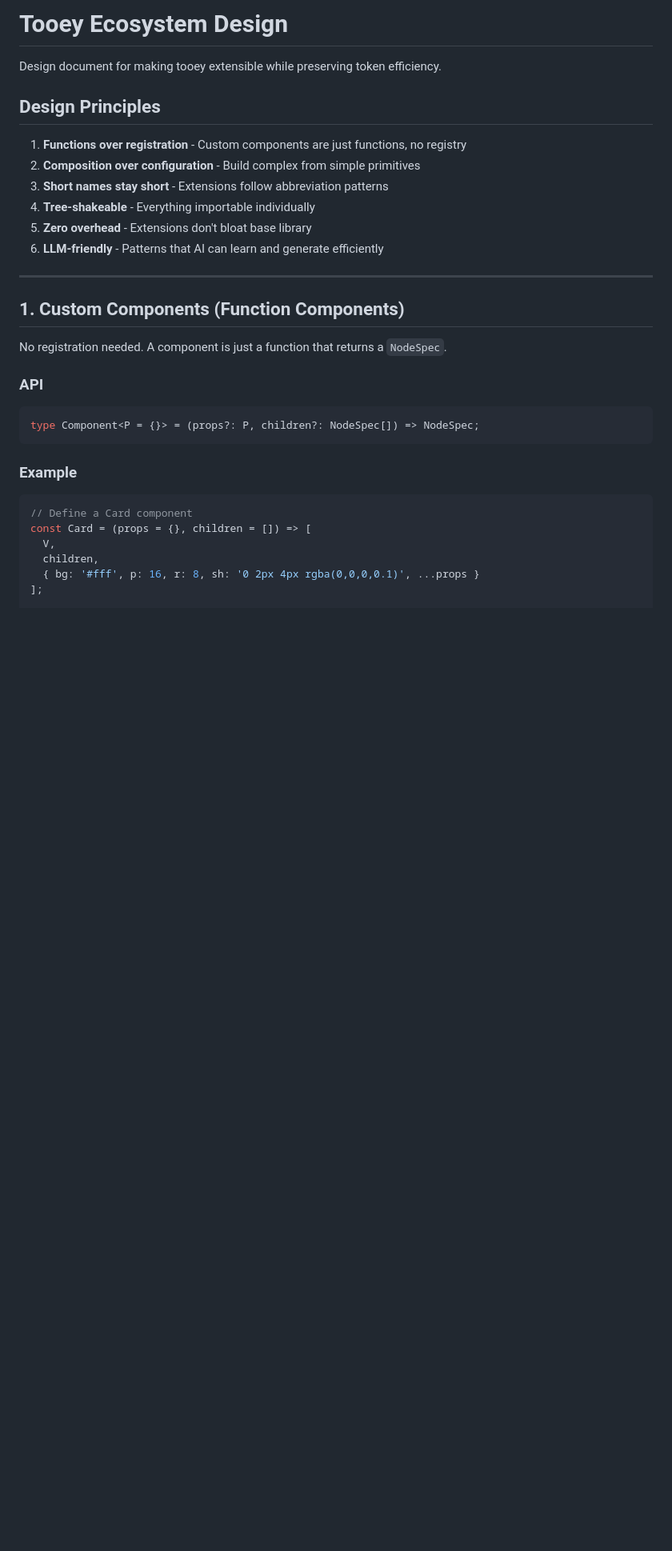
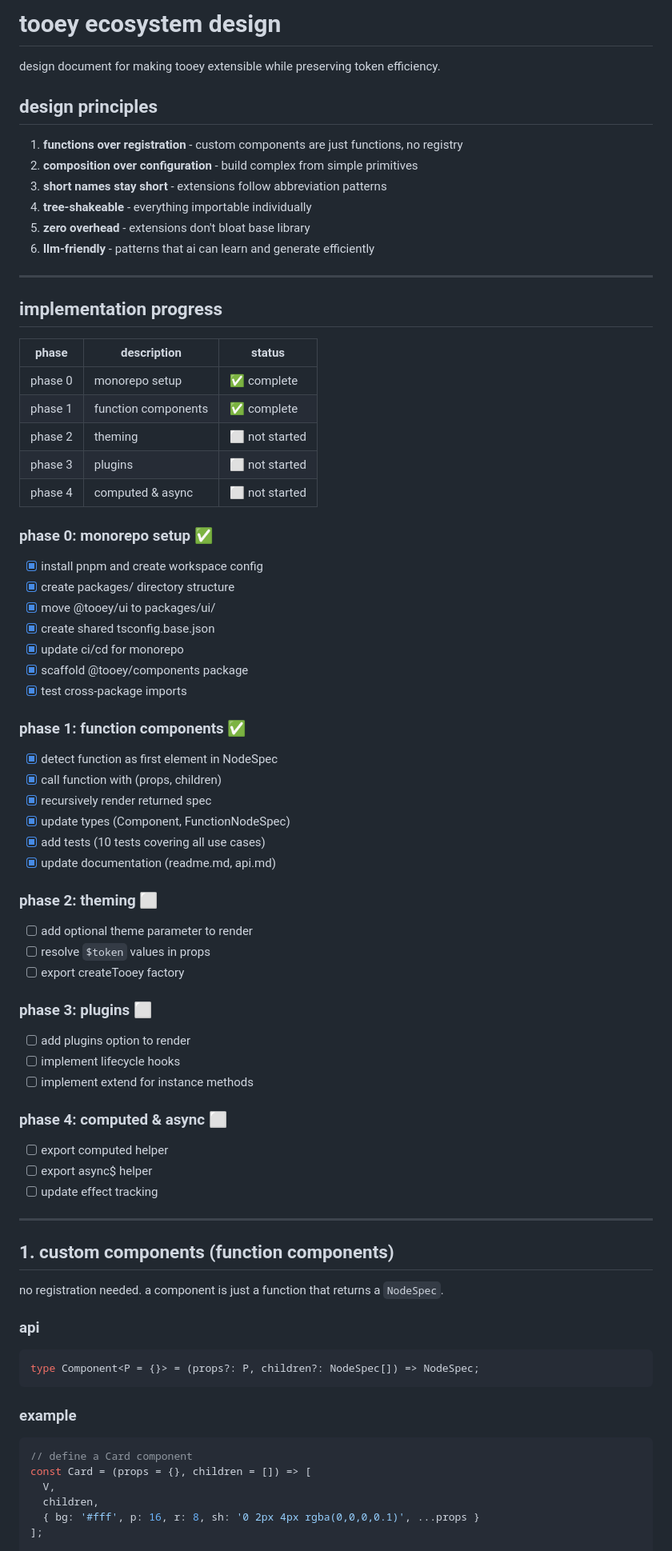
Before and after one commit to vijaypemmaraju/tooey, a Markdown page: ECOSYSTEM.md, the part around one of its changes. Shown at 80% size. Rendered like a GitHub page; blank space fills up the shorter version.

Commit message:
update ecosystem.md with progress and lowercase

````diff
--- a/ECOSYSTEM.md
+++ b/ECOSYSTEM.md
@@ -1,32 +1,81 @@
-# Tooey Ecosystem Design
+# tooey ecosystem design
 
-Design document for making tooey extensible while preserving token efficiency.
+design document for making tooey extensible while preserving token efficiency.
 
-## Design Principles
+## design principles
 
-1. **Functions over registration** - Custom components are just functions, no registry
-2. **Composition over configuration** - Build complex from simple primitives
-3. **Short names stay short** - Extensions follow abbreviation patterns
-4. **Tree-shakeable** - Everything importable individually
-5. **Zero overhead** - Extensions don't bloat base library
-6. **LLM-friendly** - Patterns that AI can learn and generate efficiently
+1. **functions over registration** - custom components are just functions, no registry
+2. **composition over configuration** - build complex from simple primitives
+3. **short names stay short** - extensions follow abbreviation patterns
+4. **tree-shakeable** - everything importable individually
+5. **zero overhead** - extensions don't bloat base library
+6. **llm-friendly** - patterns that ai can learn and generate efficiently
 
 ---
 
-## 1. Custom Components (Function Components)
+## implementation progress
 
-No registration needed. A component is just a function that returns a `NodeSpec`.
+| phase | description | status |
+|-------|-------------|--------|
+| phase 0 | monorepo setup | ✅ complete |
+| phase 1 | function components | ✅ complete |
+| phase 2 | theming | ⬜ not started |
+| phase 3 | plugins | ⬜ not started |
+| phase 4 | computed & async | ⬜ not started |
 
-### API
+### phase 0: monorepo setup ✅
+
+- [x] install pnpm and create workspace config
+- [x] create packages/ directory structure
+- [x] move @tooey/ui to packages/ui/
+- [x] create shared tsconfig.base.json
+- [x] update ci/cd for monorepo
+- [x] scaffold @tooey/components package
+- [x] test cross-package imports
+
+### phase 1: function components ✅
+
+- [x] detect function as first element in NodeSpec
+- [x] call function with (props, children)
+- [x] recursively render returned spec
+- [x] update types (Component, FunctionNodeSpec)
+- [x] add tests (10 tests covering all use cases)
+- [x] update documentation (readme.md, api.md)
+
+### phase 2: theming ⬜
+
+- [ ] add optional theme parameter to render
+- [ ] resolve `$token` values in props
+- [ ] export createTooey factory
+
+### phase 3: plugins ⬜
+
+- [ ] add plugins option to render
+- [ ] implement lifecycle hooks
+- [ ] implement extend for instance methods
+
+### phase 4: computed & async ⬜
+
+- [ ] export computed helper
+- [ ] export async$ helper
+- [ ] update effect tracking
+
+---
+
+## 1. custom components (function components)
+
+no registration needed. a component is just a function that returns a `NodeSpec`.
+
+### api
 
 ```typescript
 type Component<P = {}> = (props?: P, children?: NodeSpec[]) => NodeSpec;
 ```
 
-### Example
+### example
 
 ```javascript
-// Define a Card component
+// define a Card component
 const Card = (props = {}, children = []) => [
   V,
   children,
````
Also changed, not shown: other parts of ECOSYSTEM.md (+99 -132 lines).
